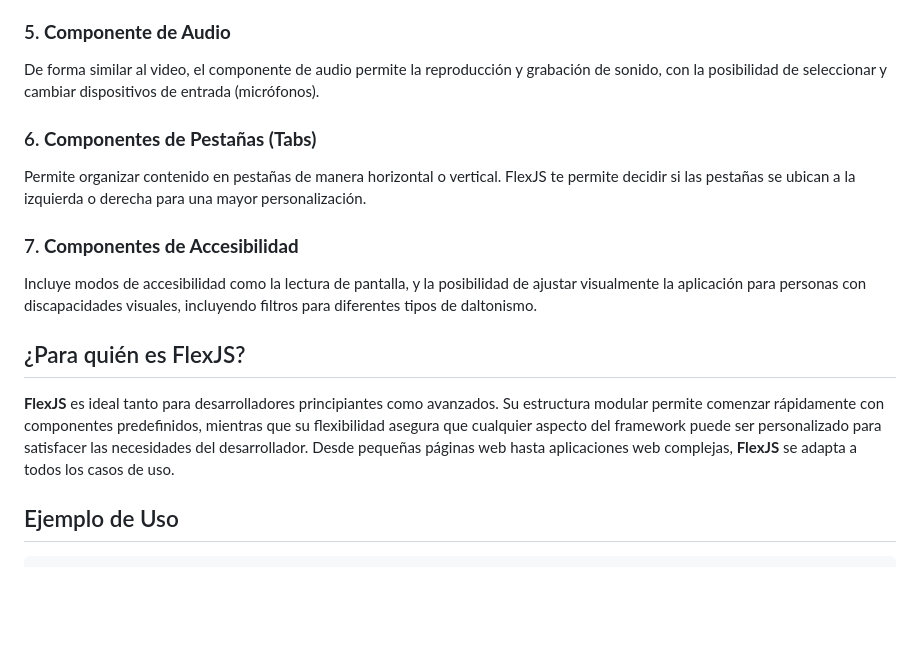
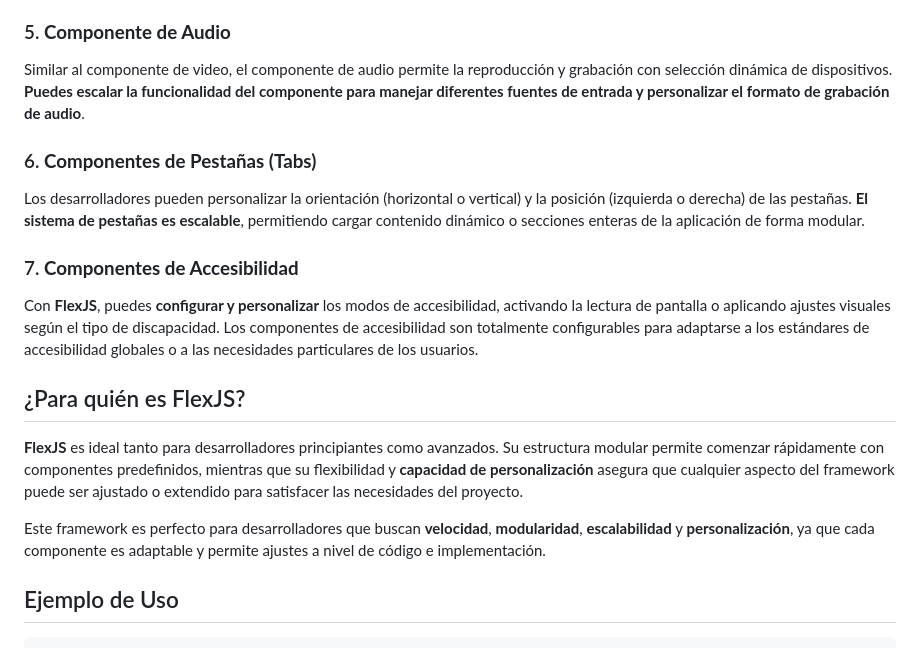
Before and after one commit to AmericaPixelGames/flexjs, a Markdown page: README.md, the part around the change printed below. Drawn GitHub-style; blank space fills up the shorter version.

```diff
--- a/README.md
+++ b/README.md
@@ -39,16 +41,18 @@ El componente de video permite tanto la reproducción como la grabación, con so
 
 ### 5. **Componente de Audio**
-De forma similar al video, el componente de audio permite la reproducción y grabación de sonido, con la posibilidad de seleccionar y cambiar dispositivos de entrada (micrófonos).
+Similar al componente de video, el componente de audio permite la reproducción y grabación con selección dinámica de dispositivos. **Puedes escalar la funcionalidad del componente para manejar diferentes fuentes de entrada y personalizar el formato de grabación de audio**.
 
 ### 6. **Componentes de Pestañas (Tabs)**
-Permite organizar contenido en pestañas de manera horizontal o vertical. FlexJS te permite decidir si las pestañas se ubican a la izquierda o derecha para una mayor personalización.
+Los desarrolladores pueden personalizar la orientación (horizontal o vertical) y la posición (izquierda o derecha) de las pestañas. **El sistema de pestañas es escalable**, permitiendo cargar contenido dinámico o secciones enteras de la aplicación de forma modular.
 
 ### 7. **Componentes de Accesibilidad**
-Incluye modos de accesibilidad como la lectura de pantalla, y la posibilidad de ajustar visualmente la aplicación para personas con discapacidades visuales, incluyendo filtros para diferentes tipos de daltonismo.
+Con **FlexJS**, puedes **configurar y personalizar** los modos de accesibilidad, activando la lectura de pantalla o aplicando ajustes visuales según el tipo de discapacidad. Los componentes de accesibilidad son totalmente configurables para adaptarse a los estándares de accesibilidad globales o a las necesidades particulares de los usuarios.
 
 ## ¿Para quién es FlexJS?
 
-**FlexJS** es ideal tanto para desarrolladores principiantes como avanzados. Su estructura modular permite comenzar rápidamente con componentes predefinidos, mientras que su flexibilidad asegura que cualquier aspecto del framework puede ser personalizado para satisfacer las necesidades del desarrollador. Desde pequeñas páginas web hasta aplicaciones web complejas, **FlexJS** se adapta a todos los casos de uso.
+**FlexJS** es ideal tanto para desarrolladores principiantes como avanzados. Su estructura modular permite comenzar rápidamente con componentes predefinidos, mientras que su flexibilidad y **capacidad de personalización** asegura que cualquier aspecto del framework puede ser ajustado o extendido para satisfacer las necesidades del proyecto.
+
+Este framework es perfecto para desarrolladores que buscan **velocidad**, **modularidad**, **escalabilidad** y **personalización**, ya que cada componente es adaptable y permite ajustes a nivel de código e implementación.
 
 ## Ejemplo de Uso
 
```
Also changed, not shown: other parts of README.md (+20 -18 lines).
